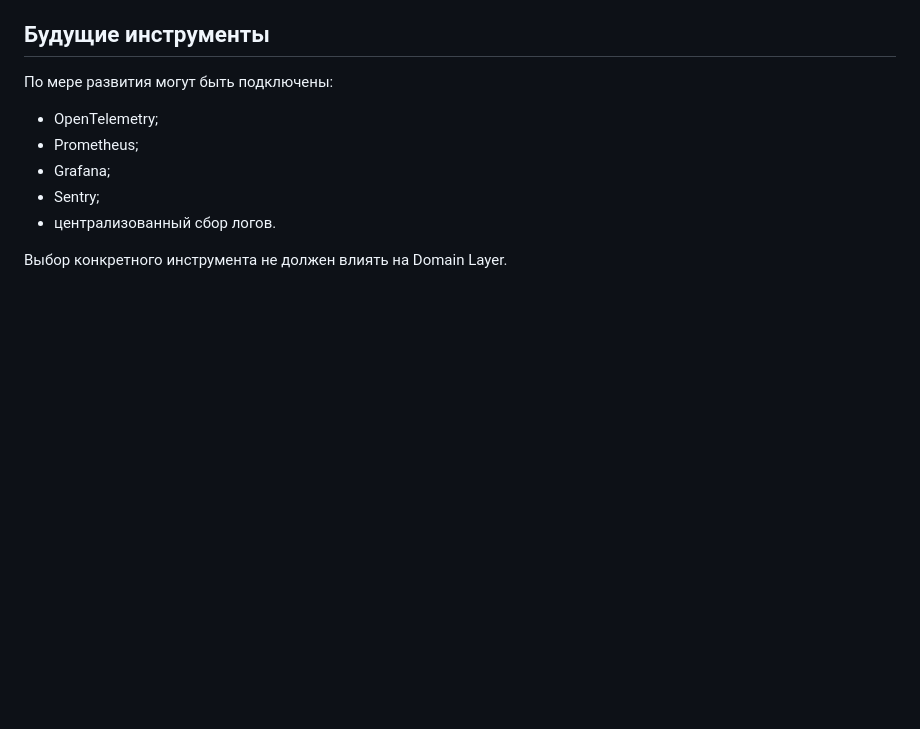
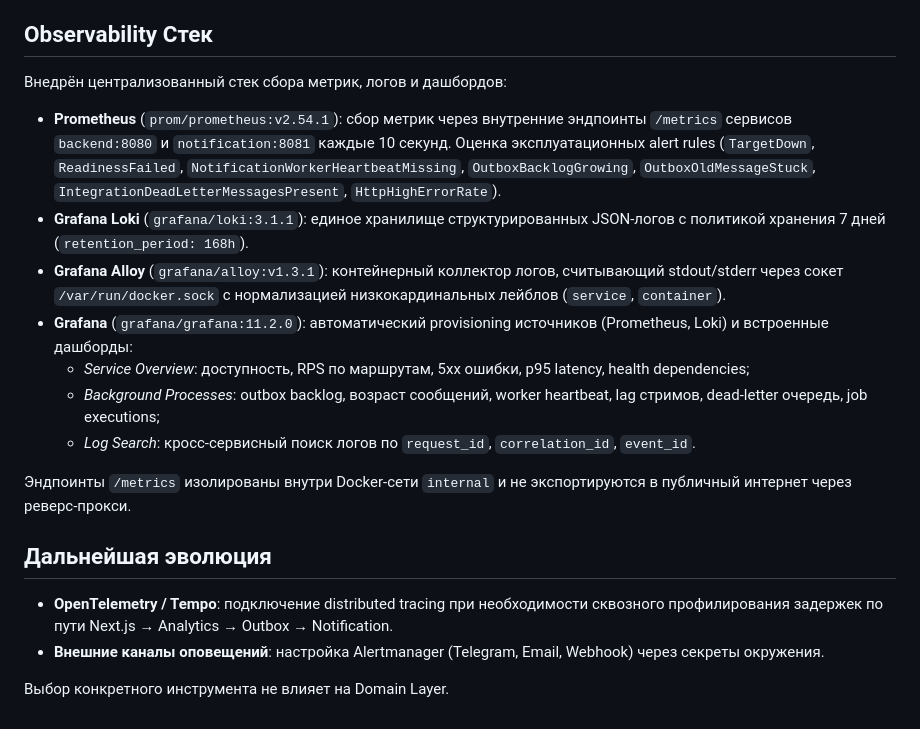
Before and after one commit to Sunpacker/lecar-bi, a Markdown page: docs/architecture/09-infrastructure-deployment-observability.md, the part around the change. GitHub-like rendering; blank space fills up the shorter version.

Commit message:
docs(observability): add operational alerts runbook and update architecture documentation

```diff
--- a/docs/architecture/09-infrastructure-deployment-observability.md
+++ b/docs/architecture/09-infrastructure-deployment-observability.md
@@ -80,14 +80,22 @@ Frontend, Analytics и Notification разворачиваются незави
   - `GET /api/v1/health/ready` — readiness probe: проверяет доступность локальной PostgreSQL notification service и Redis Stream транспорта. Analytics не является runtime-зависимостью и не опрашивается.
 - Состояние фоновых workers логируется структурно (heartbeat / processed count). Остановка worker не влияет на liveness веб-процессов.
 
-## Будущие инструменты
+## Observability Стек
 
-По мере развития могут быть подключены:
+Внедрён централизованный стек сбора метрик, логов и дашбордов:
+- **Prometheus** (`prom/prometheus:v2.54.1`): сбор метрик через внутренние эндпоинты `/metrics` сервисов `backend:8080` и `notification:8081` каждые 10 секунд. Оценка эксплуатационных alert rules (`TargetDown`, `ReadinessFailed`, `NotificationWorkerHeartbeatMissing`, `OutboxBacklogGrowing`, `OutboxOldMessageStuck`, `IntegrationDeadLetterMessagesPresent`, `HttpHighErrorRate`).
+- **Grafana Loki** (`grafana/loki:3.1.1`): единое хранилище структурированных JSON-логов с политикой хранения 7 дней (`retention_period: 168h`).
+- **Grafana Alloy** (`grafana/alloy:v1.3.1`): контейнерный коллектор логов, считывающий stdout/stderr через сокет `/var/run/docker.sock` с нормализацией низкокардинальных лейблов (`service`, `container`).
+- **Grafana** (`grafana/grafana:11.2.0`): автоматический provisioning источников (Prometheus, Loki) и встроенные дашборды:
+  - *Service Overview*: доступность, RPS по маршрутам, 5xx ошибки, p95 latency, health dependencies;
+  - *Background Processes*: outbox backlog, возраст сообщений, worker heartbeat, lag стримов, dead-letter очередь, job executions;
+  - *Log Search*: кросс-сервисный поиск логов по `request_id`, `correlation_id`, `event_id`.
 
-- OpenTelemetry;
-- Prometheus;
-- Grafana;
-- Sentry;
-- централизованный сбор логов.
+Эндпоинты `/metrics` изолированы внутри Docker-сети `internal` и не экспортируются в публичный интернет через реверс-прокси.
 
-Выбор конкретного инструмента не должен влиять на Domain Layer.
+## Дальнейшая эволюция
+
+- **OpenTelemetry / Tempo**: подключение distributed tracing при необходимости сквозного профилирования задержек по пути Next.js → Analytics → Outbox → Notification.
+- **Внешние каналы оповещений**: настройка Alertmanager (Telegram, Email, Webhook) через секреты окружения.
+
+Выбор конкретного инструмента не влияет на Domain Layer.
```
Also changed, not shown: docs/runbooks/operational-alerts.md (added, +123 -0 lines).
